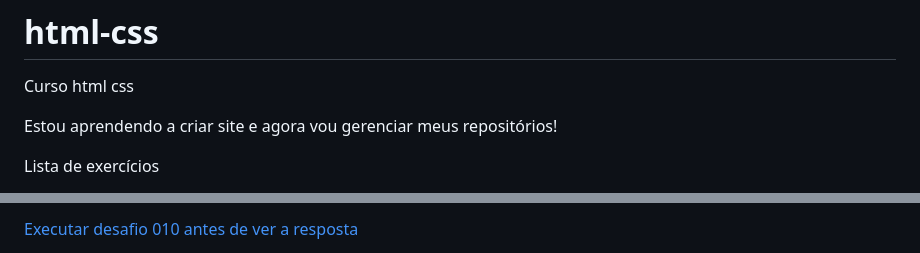
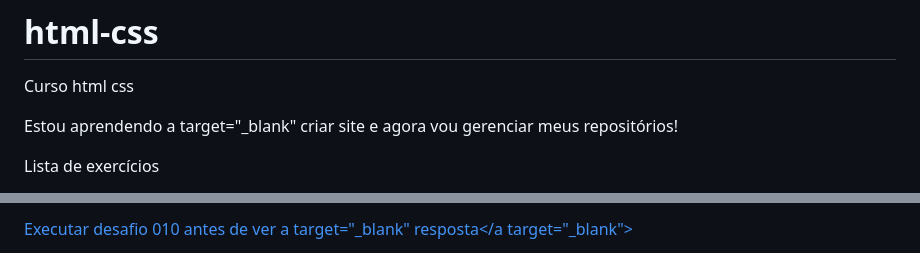
Before and after one commit to luizotaviopdev/html-css, a Markdown page: README.md, 2 parts joined by grey strips. GitHub-like rendering.

```diff
--- a/README.md
+++ b/README.md
@@ -1,7 +1,7 @@
 # html-css
  Curso html css
 
-Estou aprendendo a criar site e agora vou gerenciar meus repositórios!
+Estou aprendendo a target="_blank" criar site e agora vou gerenciar meus repositórios!
 
 Lista de exercícios
 
@@ -99,3 +99,3 @@ Lista dos desafios
 
-<a href="https://luizotaviopdev.github.io/html-css/desafios/d010/desafioantes.html"> Executar desafio 010 antes de ver a resposta</a>
+<a target="_blank" href="https://luizotaviopdev.github.io/html-css/desafios/d010/desafioantes.html"> Executar desafio 010 antes de ver a target="_blank" resposta</a target="_blank">
 
```
Also changed, not shown: other parts of README.md (+46 -46 lines).
